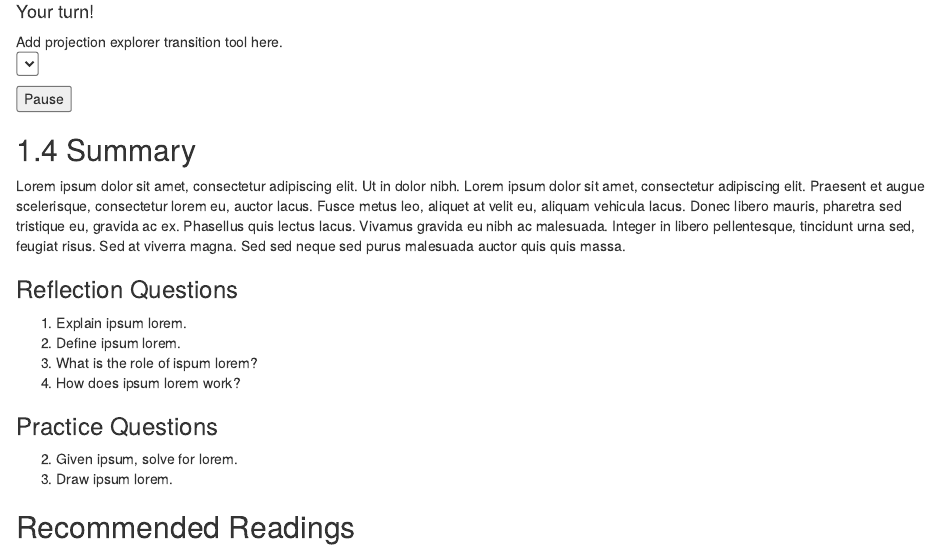
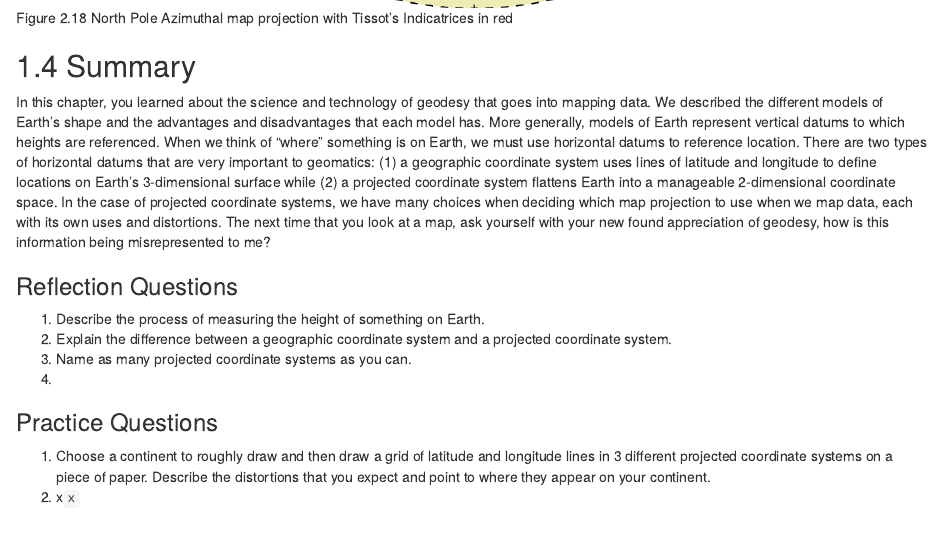
Before and after one commit to ubc-geomatics-textbook/geomatics-textbook, an R Markdown document (02-mapping-data.Rmd): the page in a window 1100 px wide, from 10890 px down before the commit and from 10720 px down after it. Rendered offline with R 4.5, knitr and Pandoc, with nearby package versions; drawn as R Markdown's standard HTML page in place of the format the file asks for; some code elsewhere in the file could not run offline; common packages that the code uses without loading them are loaded.

Commit message:
09 resources and 02 text

```diff
--- a/02-mapping-data.Rmd
+++ b/02-mapping-data.Rmd
@@ -257,45 +239,22 @@ Albers is another example of an equivalent map projection, but unlike Sinusoidal
 Azimuthal projections use a flat circular plane to project the Earth onto a map. This plane is usually oriented so that it is tangent at a single point, usually the North or South Pole. In the case of a polar azimuthal projection, meridians radiate outward as straight lines from the pole to the edge of the circular plane and the parallels are represented as concentric circles. As a result, distortion increases as you move away from the centre point of the map with the outer edge of the plane representing an **antipode** or an opposite point on Earth. The primary benefit of azimuthal projections is that they preserve direction and distance between the centre point and any other point in the map (Figure 2.18). The shortest geographic distance between the centre point and any other point creates a line known as a **great circle**, which divides the Earth into two equal portions. So another benefit of an Azimuthal project is that great circles can be mapped as straight lines. Azimuthal projections are commonly used when distance and direction are important, such as weather RADAR stations or air traffic control towers. It is important to realize that the centre point for an azimuthal projection can be any point on Earth and the equidistant property can be exploited for a number of applications.
 
 ![Figure 2.18 North Pole Azimuthal map projection with Tissot's Indicatrices in red](images/02-Azimuthal-map.png){.center}
-<br/>
-
-:::: {.box-content .your-turn-content}
-
-::: {.box-title .your-turn-top}
-#### Your turn! {-}
-:::
-
-<p id="box-text">
-Add projection explorer transition tool here.
-<br>
-<select id="projection-menu"></select></p>
-
-::: {#map}
-:::
-
-::: {.centered-box-content}
-<button id="pause">Pause</button>
-:::
-
-<p id="box-text"></p>
-
-::::
 
 ## Summary
 
-Lorem ipsum dolor sit amet, consectetur adipiscing elit. Ut in dolor nibh. Lorem ipsum dolor sit amet, consectetur adipiscing elit. Praesent et augue scelerisque, consectetur lorem eu, auctor lacus. Fusce metus leo, aliquet at velit eu, aliquam vehicula lacus. Donec libero mauris, pharetra sed tristique eu, gravida ac ex. Phasellus quis lectus lacus. Vivamus gravida eu nibh ac malesuada. Integer in libero pellentesque, tincidunt urna sed, feugiat risus. Sed at viverra magna. Sed sed neque sed purus malesuada auctor quis quis massa.
+In this chapter, you learned about the science and technology of geodesy that goes into mapping data. We described the different models of Earth's shape and the advantages and disadvantages that each model has. More generally, models of Earth represent vertical datums to which heights are referenced. When we think of "where" something is on Earth, we must use horizontal datums to reference location. There are two types of horizontal datums that are very important to geomatics: (1) a geographic coordinate system uses lines of latitude and longitude to define locations on Earth's 3-dimensional surface while (2) a projected coordinate system flattens Earth into a manageable 2-dimensional coordinate space. In the case of projected coordinate systems, we have many choices when deciding which map projection to use when we map data, each with its own uses and distortions. The next time that you look at a map, ask yourself with your new found appreciation of geodesy, how is this information being misrepresented to me?
 
 ### Reflection Questions {-}
 
-1. Explain ipsum lorem.
-2. Define ipsum lorem.
-3. What is the role of ispum lorem?
-4. How does ipsum lorem work?
+1. Describe the process of measuring the height of something on Earth.
+2. Explain the difference between a geographic coordinate system and a projected coordinate system.
+3. Name as many projected coordinate systems as you can.
+4.
 
 ### Practice Questions {-}
 
-2. Given ipsum, solve for lorem.
-3. Draw ipsum lorem.
+1. Choose a continent to roughly draw and then draw a grid of latitude and longitude lines in 3 different projected coordinate systems on a piece of paper. Describe the distortions that you expect and point to where they appear on your continent.
+2. x`x`
 
 ## Recommended Readings {-}
 
```
Also changed, not shown: 09-raster-analysis-terrain-modelling.Rmd (+1 -1 lines), 09-00-flat-profile-flat-planform.png (added), images/09-00-Mattivi-et-al-2019-figure-1.png (added), images/09-00-flat-profile-flat-planform-kernel.png (added), images/09-00-mount-assiniboine-flow-dir-acc.png (added), images/09-00-mount-logan-exaggeration.png (added), images/09-00-vancouver-building-height-extruded.gif (added), images/09-00-vancouver-population-density-2016.png (added), 02-mapping-data.Rmd (18 more changed lines).
